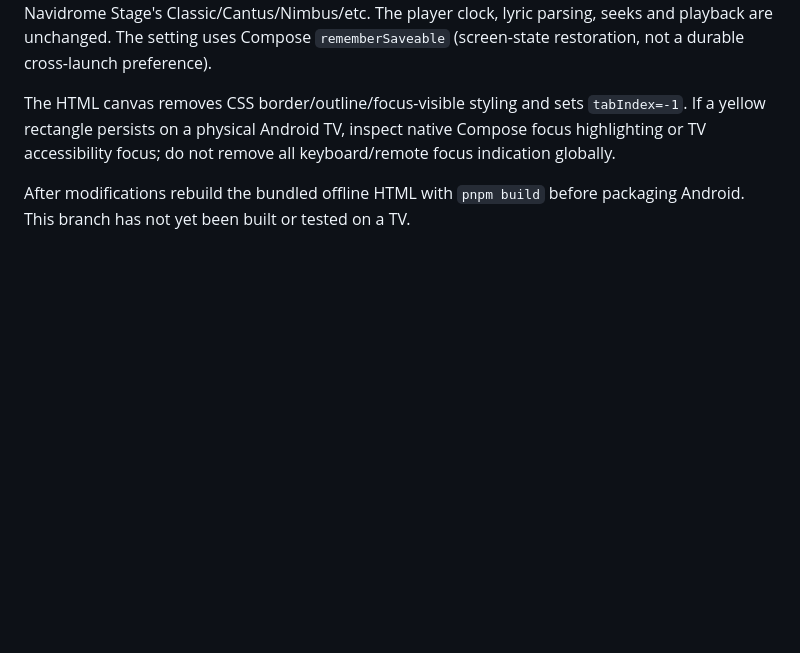
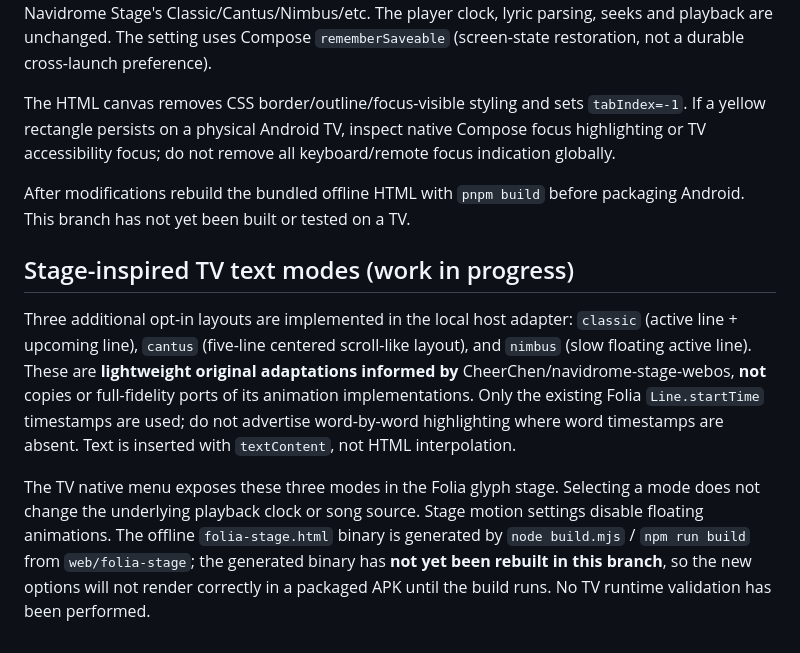
Before and after one commit to ming960207/ming-music, a Markdown page: web/folia-stage/README.md, the part around the change. Drawn GitHub-style; blank space fills up the shorter version.

Commit message:
docs(tv): distinguish Stage-inspired text modes from upstream ports and note packaging requirement

```diff
--- a/web/folia-stage/README.md
+++ b/web/folia-stage/README.md
@@ -54,3 +54,9 @@ These are four layouts of the **same** pinned Folia `createLyricWindow` renderer
 The HTML canvas removes CSS border/outline/focus-visible styling and sets `tabIndex=-1`. If a yellow rectangle persists on a physical Android TV, inspect native Compose focus highlighting or TV accessibility focus; do not remove all keyboard/remote focus indication globally.
 
 After modifications rebuild the bundled offline HTML with `pnpm build` before packaging Android. This branch has not yet been built or tested on a TV.
+
+## Stage-inspired TV text modes (work in progress)
+
+Three additional opt-in layouts are implemented in the local host adapter: `classic` (active line + upcoming line), `cantus` (five-line centered scroll-like layout), and `nimbus` (slow floating active line). These are **lightweight original adaptations informed by** CheerChen/navidrome-stage-webos, **not** copies or full-fidelity ports of its animation implementations. Only the existing Folia `Line.startTime` timestamps are used; do not advertise word-by-word highlighting where word timestamps are absent. Text is inserted with `textContent`, not HTML interpolation.
+
+The TV native menu exposes these three modes in the Folia glyph stage. Selecting a mode does not change the underlying playback clock or song source. Stage motion settings disable floating animations. The offline `folia-stage.html` binary is generated by `node build.mjs` / `npm run build` from `web/folia-stage`; the generated binary has **not yet been rebuilt in this branch**, so the new options will not render correctly in a packaged APK until the build runs. No TV runtime validation has been performed.
```
